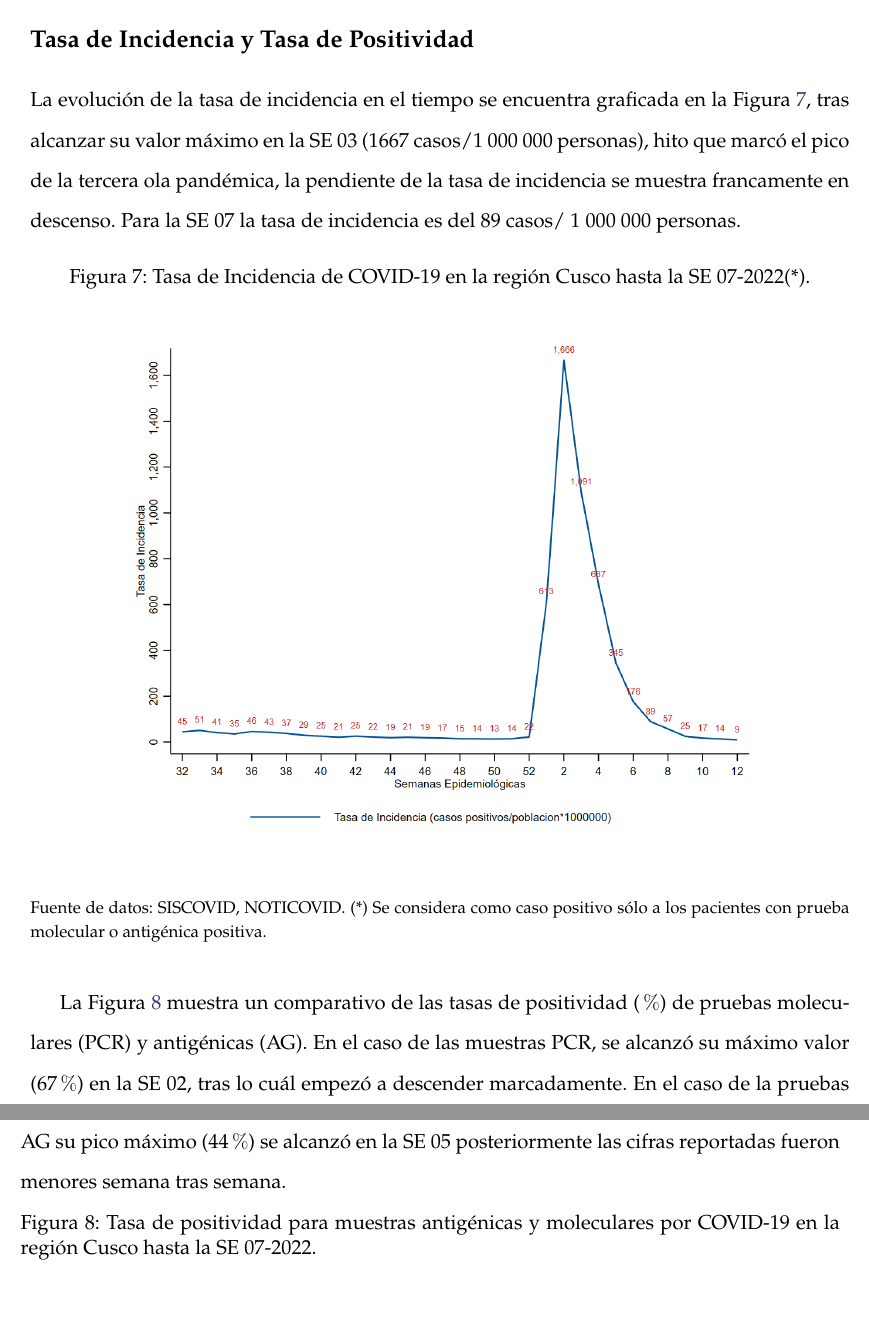
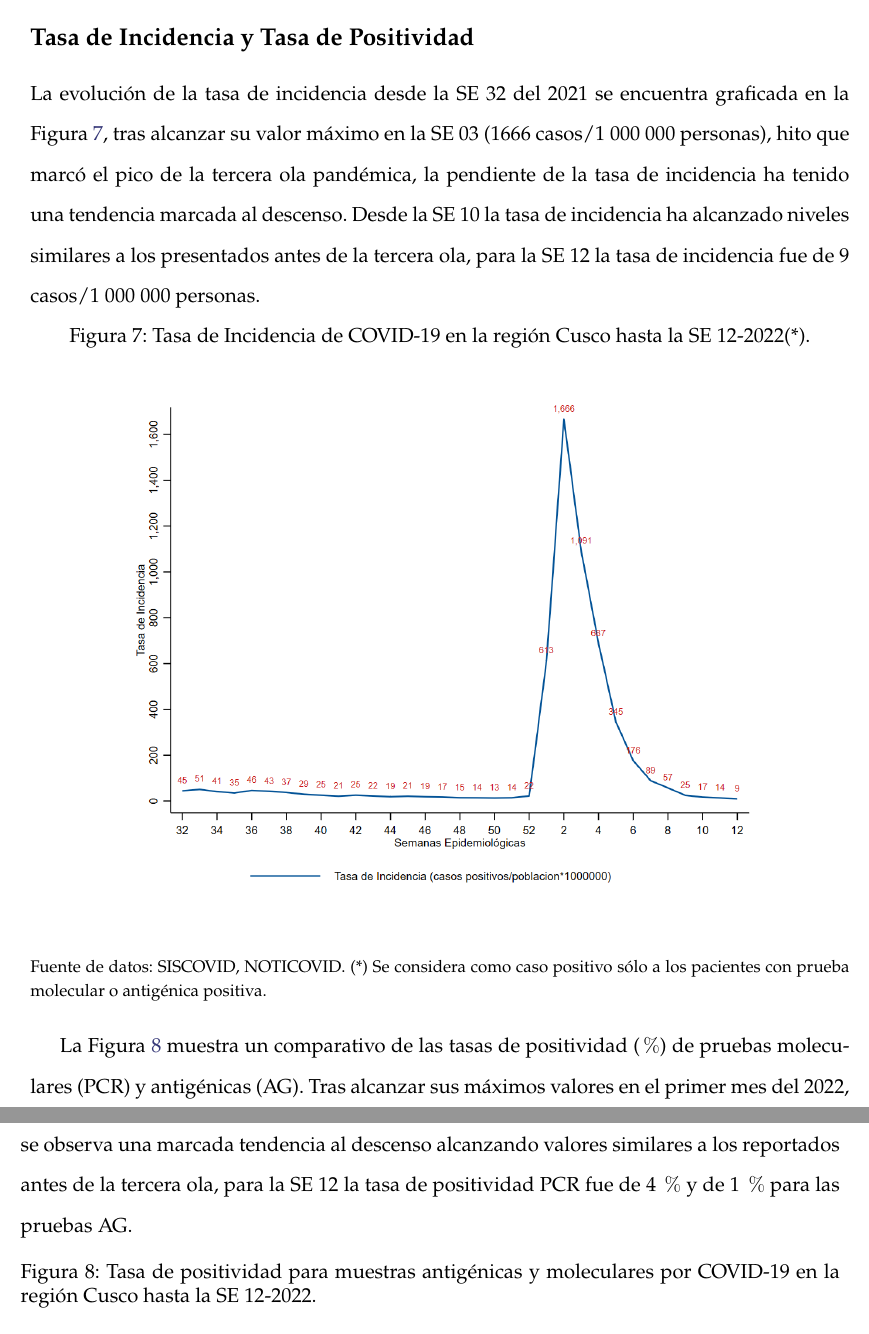
Before and after one commit to Joelo21/DIRESA_covid_cusco, a LaTeX book (boletin_covid/boletin_covid.tex): two parts of pages 18 and 19 of 78 before the commit and two parts of pages 18 and 19 of 77 after it, joined at a grey line, cut so that both start at the same text. Compiled offline with pdfLaTeX; a LaTeX package or settings file that is missing is left out.

Commit message:
actualizado

```diff
--- a/boletin_covid/boletin_covid.tex
+++ b/boletin_covid/boletin_covid.tex
@@ -374,20 +374,20 @@ La Figura \ref{fig:comorbilidades} muestra la frecuencia de comorbilidades autor
     \section*{Análisis de Indicadores}
     \addcontentsline{toc}{chapter}{Análisis de Indicadores}
    	\subsection*{Tasa de Incidencia y Tasa de Positividad}
-\noindent La evolución de la tasa de incidencia en el tiempo se encuentra graficada en la Figura \ref{fig:incidencia}, tras alcanzar su valor máximo en la SE 03 (1667 casos/1 000 000 personas), hito que marcó el pico de la tercera ola pandémica, la pendiente de la tasa de incidencia se muestra francamente en descenso. Para la SE 07 la tasa de incidencia es del 89 casos/ 1 000 000 personas.
+\noindent La evolución de la tasa de incidencia desde la SE 32 del 2021 se encuentra graficada en la Figura \ref{fig:incidencia}, tras alcanzar su valor máximo en la SE 03 (1666 casos/1 000 000 personas), hito que marcó el pico de la tercera ola pandémica, la pendiente de la tasa de incidencia ha tenido una tendencia marcada al descenso. Desde la SE 10 la tasa de incidencia ha alcanzado niveles similares a los presentados antes de la tercera ola, para la SE 12 la tasa de incidencia fue de 9 casos/1 000 000 personas.
 
   \begin{figure}[h]
-  	\caption{Tasa de Incidencia de COVID-19 en la región Cusco hasta la SE 07-2022(*).  }\label{fig:incidencia}
+  	\caption{Tasa de Incidencia de COVID-19 en la región Cusco hasta la SE 12-2022(*).  }\label{fig:incidencia}
   	\begin{center}
   		\includegraphics[width=0.80\linewidth]{../figuras/tasa_incidencia_2021_2022.png}
   	\end{center}
   	{\footnotesize {Fuente de datos: SISCOVID, NOTICOVID. (*) Se considera como caso positivo sólo a los pacientes con prueba molecular o antigénica positiva.}}
   \end{figure}
 
-  La Figura \ref{fig:total_muestras_procesada} muestra un comparativo de las tasas de positividad ($\%$) de pruebas moleculares (PCR) y antigénicas (AG). En el caso de las muestras PCR, se alcanzó su máximo valor (67$\%$) en la SE 02, tras lo cuál empezó a descender marcadamente. En el caso de la pruebas AG su pico máximo (44$\%$) se alcanzó en la SE 05 posteriormente las cifras reportadas fueron menores semana tras semana.
+  La Figura \ref{fig:total_muestras_procesada} muestra un comparativo de las tasas de positividad ($\%$) de pruebas moleculares (PCR) y antigénicas (AG). Tras alcanzar sus máximos valores en el primer mes del 2022, se observa una marcada tendencia al descenso alcanzando valores similares a los reportados antes de la tercera ola, para la SE 12 la tasa de positividad PCR fue de 4 $\%$ y de 1 $\%$ para las pruebas AG.
 
    \begin{figure}[h]
-	\caption{Tasa de positividad para muestras antigénicas y moleculares por COVID-19 en la región Cusco hasta la SE 07-2022. }\label{fig:total_muestras_procesada}
+	\caption{Tasa de positividad para muestras antigénicas y moleculares por COVID-19 en la región Cusco hasta la SE 12-2022. }\label{fig:total_muestras_procesada}
 	\begin{center}
 		\includegraphics[width=0.75\linewidth]{../figuras/positividad_diaria_2021_2022.png}
 	\end{center}
```
Also changed, not shown: boletin_covid/boletin_covid.tex (16 more changed lines), 5 other files.
